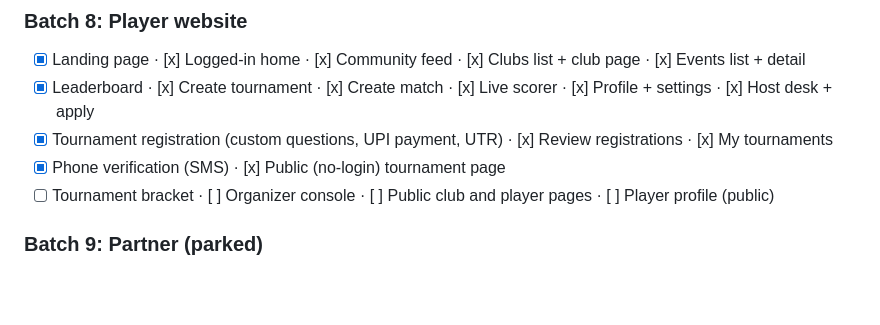
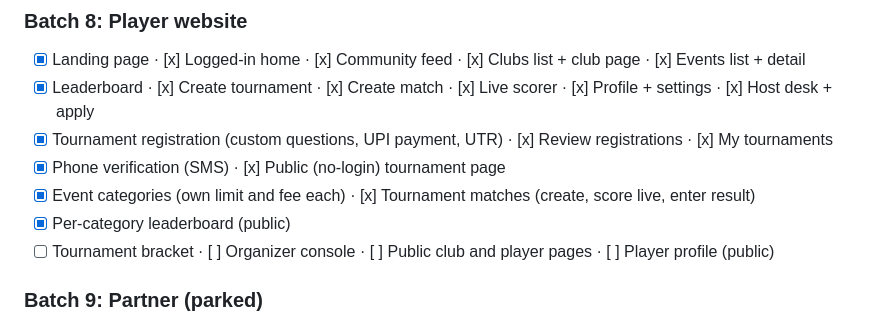
Before and after one commit to mjRam27/Pickelton, a Markdown page: PLAN.md, the part around the change. Rendered like a GitHub page; blank space fills up the shorter version.

```diff
--- a/PLAN.md
+++ b/PLAN.md
@@ -93,6 +93,8 @@ Not being built. See *Product focus* above.
 - [x] Leaderboard · [x] Create tournament · [x] Create match · [x] Live scorer · [x] Profile + settings · [x] Host desk + apply
 - [x] Tournament registration (custom questions, UPI payment, UTR) · [x] Review registrations · [x] My tournaments
 - [x] Phone verification (SMS) · [x] Public (no-login) tournament page
+- [x] Event categories (own limit and fee each) · [x] Tournament matches (create, score live, enter result)
+- [x] Per-category leaderboard (public)
 - [ ] Tournament bracket · [ ] Organizer console · [ ] Public club and player pages · [ ] Player profile (public)
 
 ### Batch 9: Partner (parked)
```
Also changed, not shown: CLAUDE.md (+4 -0 lines), README.md (+10 -3 lines).
